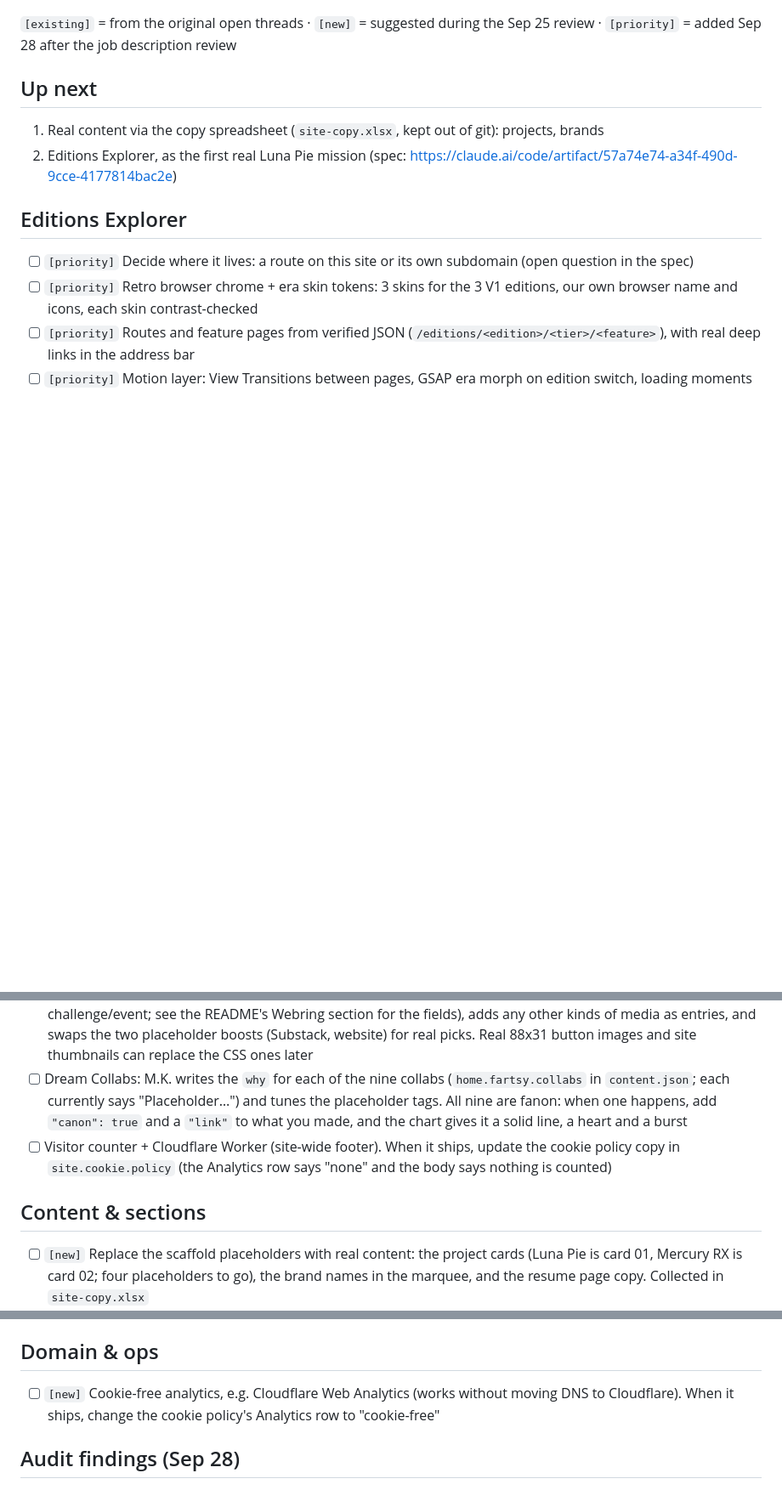
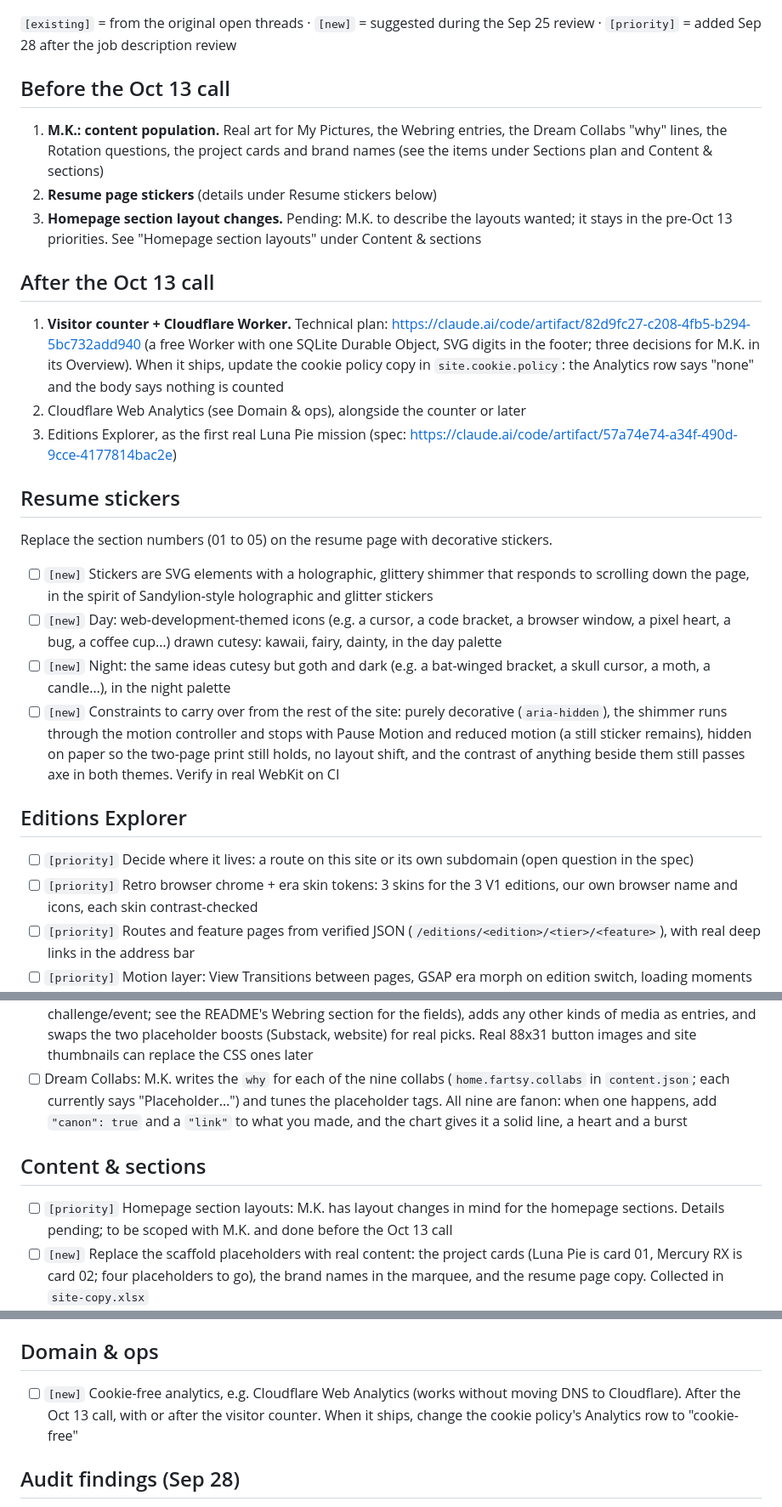
Before and after one commit to hellomkreyes/chibimuere, a Markdown page: backlog.md, 3 parts joined by grey strips. Shown at 85% size. Drawn GitHub-style; blank space fills up the shorter version.

Commit message:
Backlog: Oct 13 priorities, resume stickers, and the counter moves after the call
- New "Before the Oct 13 call" list: content population (M.K.), the resume
  page stickers, and the pending homepage section layout changes
- New "After the Oct 13 call" list: the Cloudflare visitor counter (with a
  link to its technical plan), Web Analytics, and the Editions Explorer
- New "Resume stickers" section with the brief: holographic SVG stickers
  that shimmer on scroll, replacing the section numbers; kawaii/fairy
  web-dev icons by day, cute-but-goth by night; plus the site's usual
  constraints (decorative, motion-gated, hidden in print, WebKit-checked)
- New homepage section layouts item, details pending

Co-Authored-By: Claude Opus 5.5 <noreply@anthropic.com>

```diff
--- a/backlog.md
+++ b/backlog.md
@@ -4,9 +4,22 @@ Last updated Oct 1, 2026. Finished items are removed as their PRs land.
 
 `[existing]` = from the original open threads · `[new]` = suggested during the Sep 25 review · `[priority]` = added Sep 28 after the job description review
 
-## Up next
-1. Real content via the copy spreadsheet (`site-copy.xlsx`, kept out of git): projects, brands
-2. Editions Explorer, as the first real Luna Pie mission (spec: https://claude.ai/code/artifact/57a74e74-a34f-490d-9cce-4177814bac2e)
+## Before the Oct 13 call
+1. **M.K.: content population.** Real art for My Pictures, the Webring entries, the Dream Collabs "why" lines, the Rotation questions, the project cards and brand names (see the items under Sections plan and Content & sections)
+2. **Resume page stickers** (details under Resume stickers below)
+3. **Homepage section layout changes.** Pending: M.K. to describe the layouts wanted; it stays in the pre-Oct 13 priorities. See "Homepage section layouts" under Content & sections
+
+## After the Oct 13 call
+1. **Visitor counter + Cloudflare Worker.** Technical plan: https://claude.ai/code/artifact/82d9fc27-c208-4fb5-b294-5bc732add940 (a free Worker with one SQLite Durable Object, SVG digits in the footer; three decisions for M.K. in its Overview). When it ships, update the cookie policy copy in `site.cookie.policy`: the Analytics row says "none" and the body says nothing is counted
+2. Cloudflare Web Analytics (see Domain & ops), alongside the counter or later
+3. Editions Explorer, as the first real Luna Pie mission (spec: https://claude.ai/code/artifact/57a74e74-a34f-490d-9cce-4177814bac2e)
+
+## Resume stickers
+Replace the section numbers (01 to 05) on the resume page with decorative stickers.
+- [ ] `[new]` Stickers are SVG elements with a holographic, glittery shimmer that responds to scrolling down the page, in the spirit of Sandylion-style holographic and glitter stickers
+- [ ] `[new]` Day: web-development-themed icons (e.g. a cursor, a code bracket, a browser window, a pixel heart, a bug, a coffee cup…) drawn cutesy: kawaii, fairy, dainty, in the day palette
+- [ ] `[new]` Night: the same ideas cutesy but goth and dark (e.g. a bat-winged bracket, a skull cursor, a moth, a candle…), in the night palette
+- [ ] `[new]` Constraints to carry over from the rest of the site: purely decorative (`aria-hidden`), the shimmer runs through the motion controller and stops with Pause Motion and reduced motion (a still sticker remains), hidden on paper so the two-page print still holds, no layout shift, and the contrast of anything beside them still passes axe in both themes. Verify in real WebKit on CI
 
 ## Editions Explorer
 - [ ] `[priority]` Decide where it lives: a route on this site or its own subdomain (open question in the spec)
@@ -22,9 +35,9 @@ Specs, schedule and gates live in the "chibimuere Sections: Technical Plan" doc.
 - [ ] Dream Blunt Rotation: M.K. picks which placeholder questions to keep or rewrite (`home.fartsy.rotation` in `content.json`). Eren Yeager is benched (`"show": false`, the table seats eight); real photos or illustrations can replace the emoji avatars later
 - [ ] Webring: M.K. fills in the five empty entries in `home.artsy.webring` (fanfic, recipe, podcast, article, creative challenge/event; see the README's Webring section for the fields), adds any other kinds of media as entries, and swaps the two placeholder boosts (Substack, website) for real picks. Real 88x31 button images and site thumbnails can replace the CSS ones later
 - [ ] Dream Collabs: M.K. writes the `why` for each of the nine collabs (`home.fartsy.collabs` in `content.json`; each currently says "Placeholder…") and tunes the placeholder tags. All nine are fanon: when one happens, add `"canon": true` and a `"link"` to what you made, and the chart gives it a solid line, a heart and a burst
-- [ ] Visitor counter + Cloudflare Worker (site-wide footer). When it ships, update the cookie policy copy in `site.cookie.policy` (the Analytics row says "none" and the body says nothing is counted)
 
 ## Content & sections
+- [ ] `[priority]` Homepage section layouts: M.K. has layout changes in mind for the homepage sections. Details pending; to be scoped with M.K. and done before the Oct 13 call
 - [ ] `[new]` Replace the scaffold placeholders with real content: the project cards (Luna Pie is card 01, Mercury RX is card 02; four placeholders to go), the brand names in the marquee, and the resume page copy. Collected in `site-copy.xlsx`
 - [ ] `[existing]` 404 page: aesthetic fancy-restaurant washroom easter egg, building on the current 404
 - [ ] `[existing]` Redo CV/Resume teaser (the homepage now has a "Read the resume" call to action under the brands marquee; the resume page itself is next, from M.K.'s resume + LinkedIn)
@@ -53,7 +66,7 @@ Specs, schedule and gates live in the "chibimuere Sections: Technical Plan" doc.
 - [ ] `[new]` Turn on branch protection for `main` requiring the four PR checks, once they've run green on a couple of PRs (M.K., in the repo settings; the job names are listed at the top of `.github/workflows/checks.yml`)
 
 ## Domain & ops
-- [ ] `[new]` Cookie-free analytics, e.g. Cloudflare Web Analytics (works without moving DNS to Cloudflare). When it ships, change the cookie policy's Analytics row to "cookie-free"
+- [ ] `[new]` Cookie-free analytics, e.g. Cloudflare Web Analytics (works without moving DNS to Cloudflare). After the Oct 13 call, with or after the visitor counter. When it ships, change the cookie policy's Analytics row to "cookie-free"
 
 ## Audit findings (Sep 28)
 From the Lighthouse + axe audit of the live site (report: `docs/audits/2026-09-28/report.md`). Scores were 100 for performance, accessibility and best practices, with 0 axe violations; SEO is 63 only because `robots.txt` blocks crawlers on purpose.
```
Also changed, not shown: other parts of backlog.md (+1 -1 lines).
